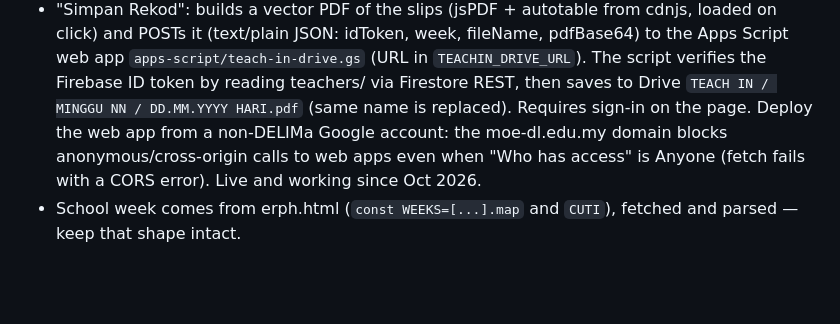
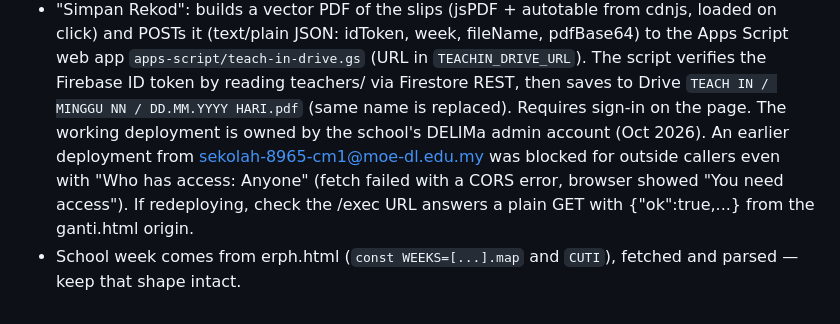
Before and after one commit to skagamamiri/tools, a Markdown page: CLAUDE.md, the part around the change. Rendered like a GitHub page; blank space fills up the shorter version.

Commit message:
CLAUDE.md: betulkan nota deploy Apps Script Teach-In (akaun DELIMa admin)
Co-Authored-By: Claude Opus 5.5 <noreply@anthropic.com>
Claude-Session: https://claude.ai/code/session_01J7WbYUoFL3o8UG4Ew1vmZv

```diff
--- a/CLAUDE.md
+++ b/CLAUDE.md
@@ -72,6 +72,8 @@ stored in Firestore as github.io are rewritten by `localiseToolUrl()` in index.h
   idToken, week, fileName, pdfBase64) to the Apps Script web app `apps-script/teach-in-drive.gs` (URL in `TEACHIN_DRIVE_URL`).
   The script verifies the Firebase ID token by reading teachers/<email> via Firestore REST, then saves to Drive
   `TEACH IN / MINGGU NN / DD.MM.YYYY HARI.pdf` (same name is replaced). Requires sign-in on the page.
-  Deploy the web app from a non-DELIMa Google account: the moe-dl.edu.my domain blocks anonymous/cross-origin calls
-  to web apps even when "Who has access" is Anyone (fetch fails with a CORS error). Live and working since Oct 2026.
+  The working deployment is owned by the school's DELIMa admin account (Oct 2026). An earlier deployment from
+  sekolah-8965-cm1@moe-dl.edu.my was blocked for outside callers even with "Who has access: Anyone" (fetch failed with a
+  CORS error, browser showed "You need access"). If redeploying, check the /exec URL answers a plain GET with
+  {"ok":true,...} from the ganti.html origin.
 - School week comes from erph.html (`const WEEKS=[...].map` and `CUTI`), fetched and parsed — keep that shape intact.
```
